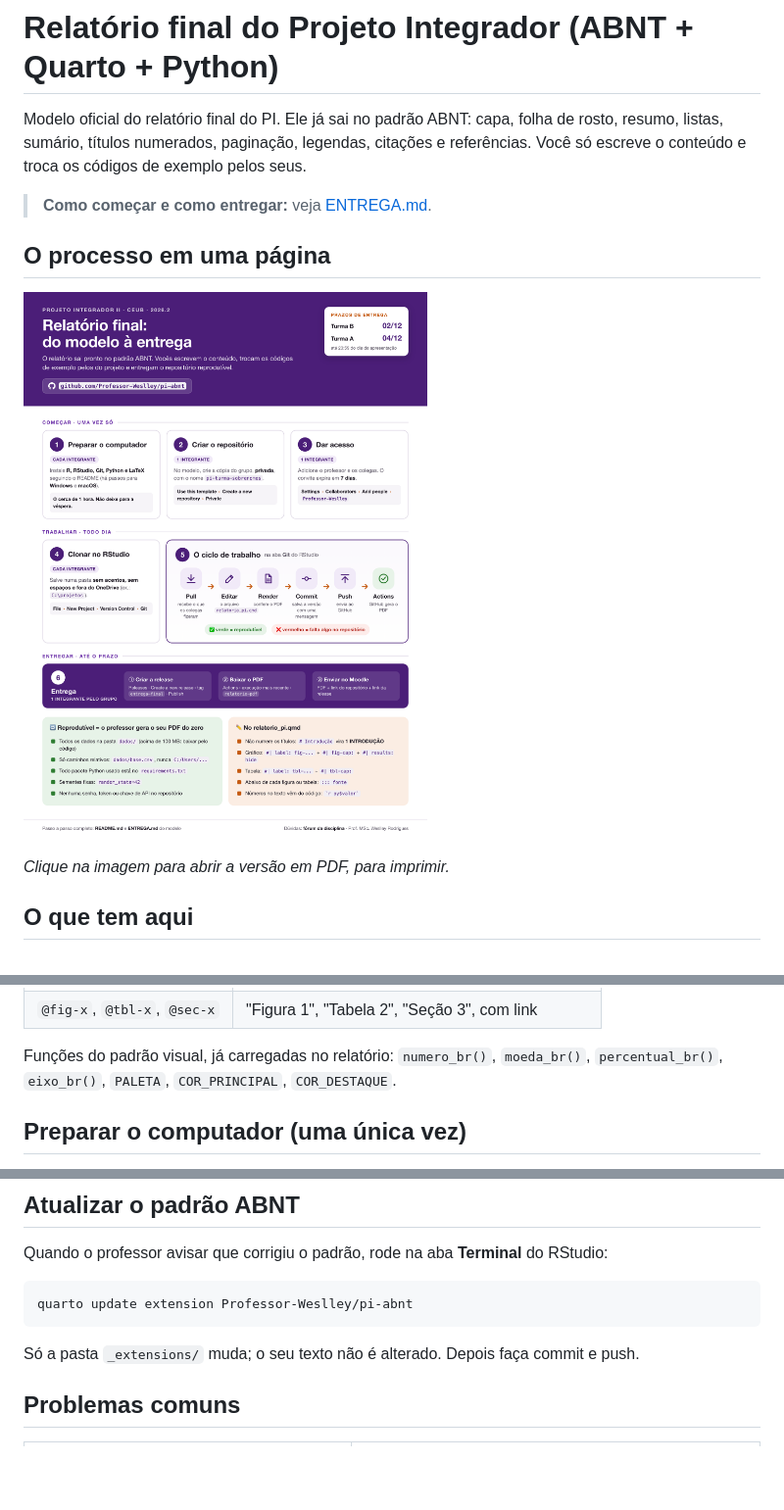
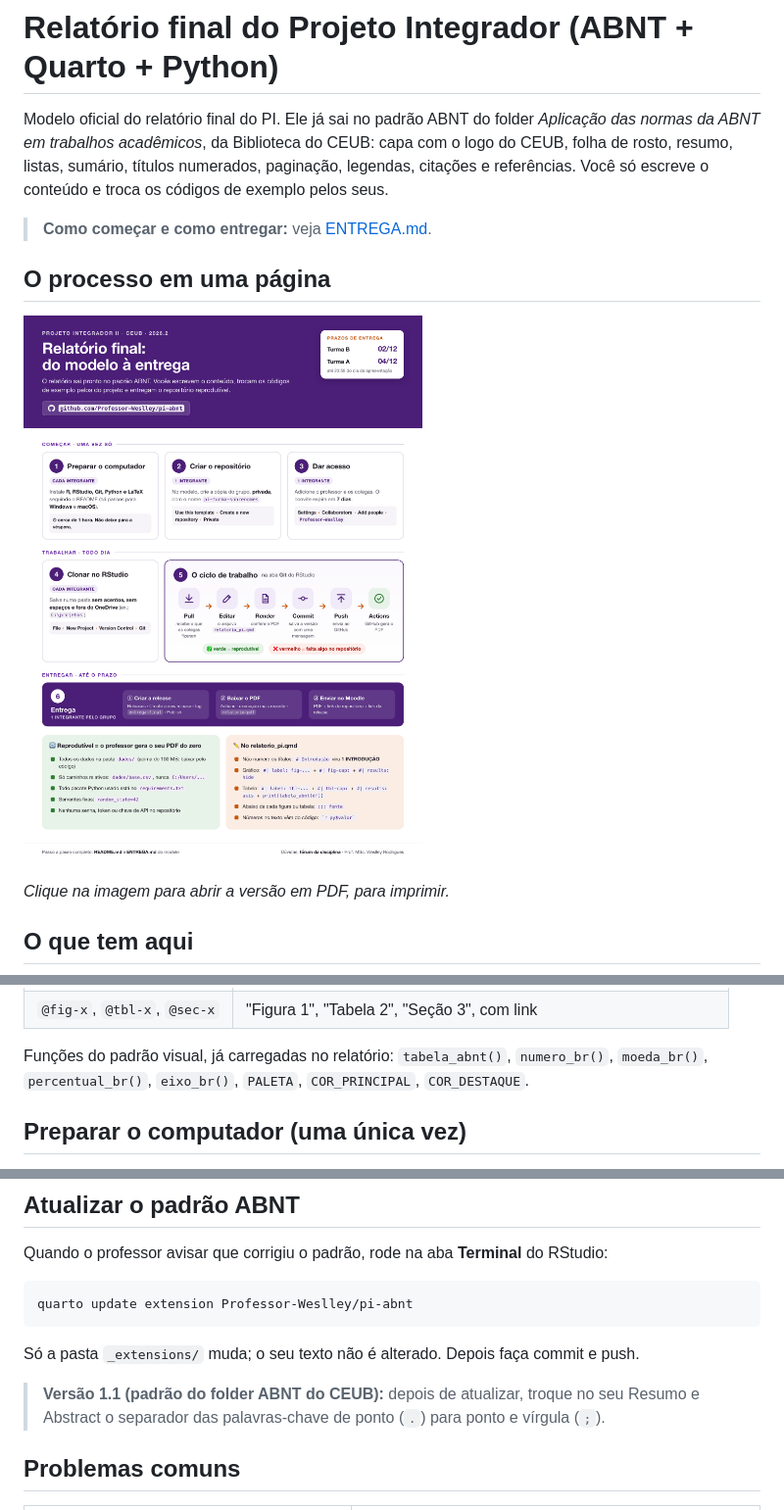
Before and after one commit to Professor-Weslley/pi-abnt, a Markdown page: README.md, 3 parts joined by grey strips. Shown at 98% size. Drawn GitHub-style; pictures changed too: docs/infocard.png; blank space fills up the shorter version.

```diff
--- a/README.md
+++ b/README.md
@@ -1,6 +1,6 @@
 # Relatório final do Projeto Integrador (ABNT + Quarto + Python)
 
-Modelo oficial do relatório final do PI. Ele já sai no padrão ABNT: capa, folha de rosto, resumo, listas, sumário, títulos numerados, paginação, legendas, citações e referências. Você só escreve o conteúdo e troca os códigos de exemplo pelos seus.
+Modelo oficial do relatório final do PI. Ele já sai no padrão ABNT do folder *Aplicação das normas da ABNT em trabalhos acadêmicos*, da Biblioteca do CEUB: capa com o logo do CEUB, folha de rosto, resumo, listas, sumário, títulos numerados, paginação, legendas, citações e referências. Você só escreve o conteúdo e troca os códigos de exemplo pelos seus.
 
 > **Como começar e como entregar:** veja [ENTREGA.md](ENTREGA.md).
 
@@ -46,6 +81,6 @@ Modelo oficial do relatório final do PI. Ele já sai no padrão ABNT: capa, fol
 | `@fig-x`, `@tbl-x`, `@sec-x` | "Figura 1", "Tabela 2", "Seção 3", com link |
 
-Funções do padrão visual, já carregadas no relatório: `numero_br()`, `moeda_br()`, `percentual_br()`, `eixo_br()`, `PALETA`, `COR_PRINCIPAL`, `COR_DESTAQUE`.
+Funções do padrão visual, já carregadas no relatório: `tabela_abnt()`, `numero_br()`, `moeda_br()`, `percentual_br()`, `eixo_br()`, `PALETA`, `COR_PRINCIPAL`, `COR_DESTAQUE`.
 
 ## Preparar o computador (uma única vez)
 
@@ -120,6 +155,8 @@ quarto update extension Professor-Weslley/pi-abnt
 
 Só a pasta `_extensions/` muda; o seu texto não é alterado. Depois faça commit e push.
 
+> **Versão 1.1 (padrão do folder ABNT do CEUB):** depois de atualizar, troque no seu Resumo e Abstract o separador das palavras-chave de ponto (`.`) para ponto e vírgula (`;`).
+
 ## Problemas comuns
 
 | Sintoma | Solução |
```
Also changed, not shown: other parts of README.md (+44 -8 lines), 8 other files.
